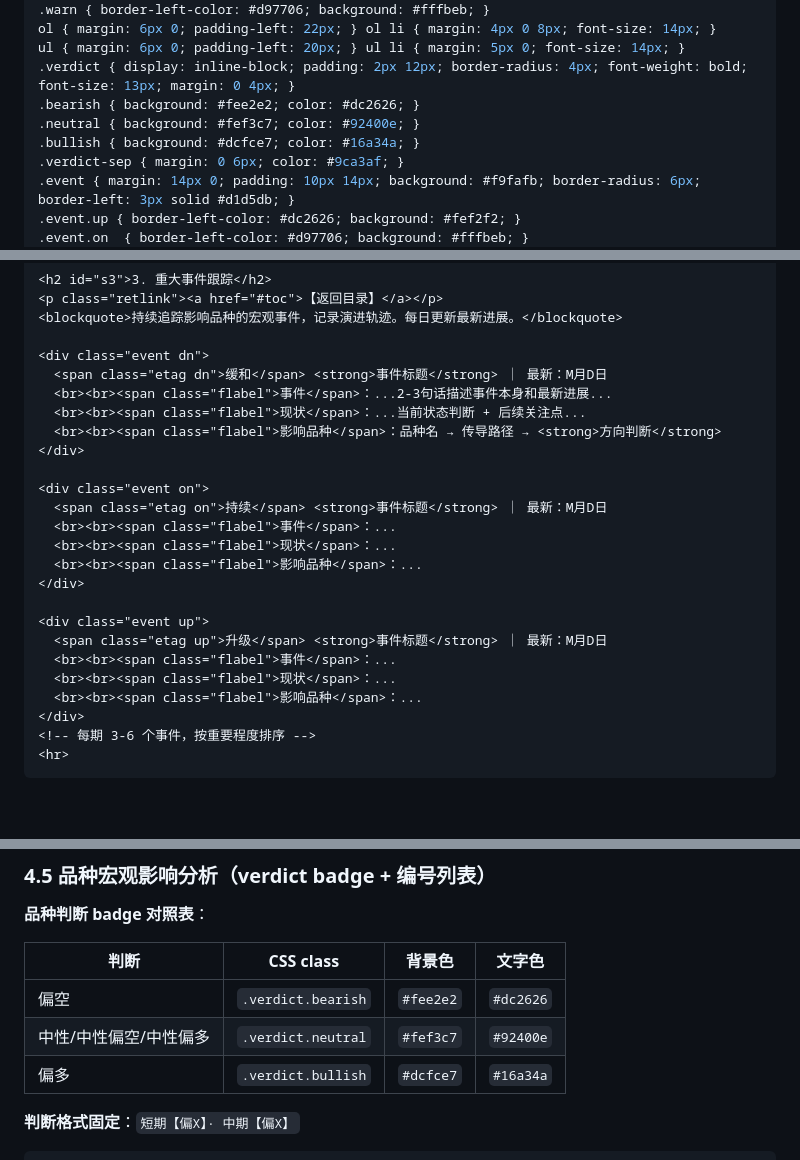
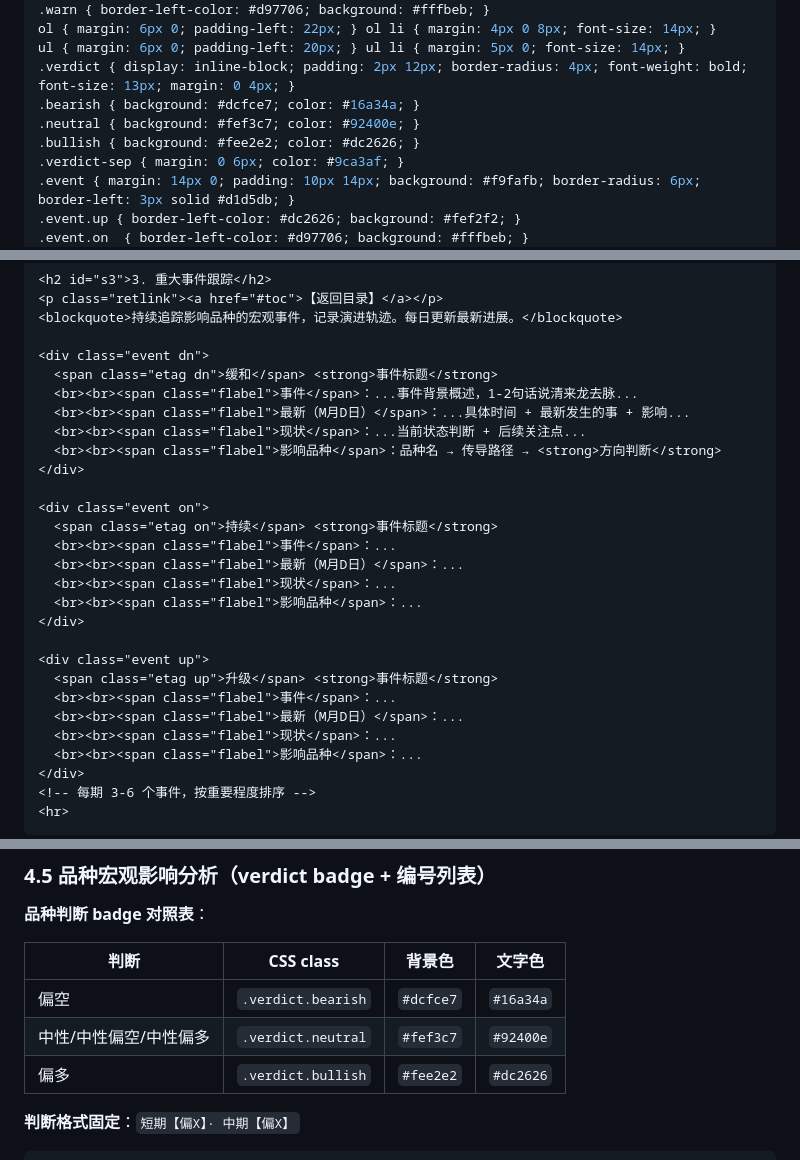
Before and after one commit to JadenC-c/macro-briefing, a Markdown page: prompts/daily-briefing-html-template.md, 3 parts joined by grey strips. Drawn GitHub-style; blank space fills up the shorter version.

Commit message:
规范日报格式：事件卡片增加时间线 + verdict badge 颜色按中国习惯（偏空绿/偏多红/中性黄）

```diff
--- a/prompts/daily-briefing-html-template.md
+++ b/prompts/daily-briefing-html-template.md
@@ -64,9 +64,9 @@ blockquote { border-left: 3px solid #2563eb; margin: 12px 0; padding: 8px 14px;
 ol { margin: 6px 0; padding-left: 22px; } ol li { margin: 4px 0 8px; font-size: 14px; }
 ul { margin: 6px 0; padding-left: 20px; } ul li { margin: 5px 0; font-size: 14px; }
 .verdict { display: inline-block; padding: 2px 12px; border-radius: 4px; font-weight: bold; font-size: 13px; margin: 0 4px; }
-.bearish { background: #fee2e2; color: #dc2626; }
+.bearish { background: #dcfce7; color: #16a34a; }
 .neutral { background: #fef3c7; color: #92400e; }
-.bullish { background: #dcfce7; color: #16a34a; }
+.bullish { background: #fee2e2; color: #dc2626; }
 .verdict-sep { margin: 0 6px; color: #9ca3af; }
 .event { margin: 14px 0; padding: 10px 14px; background: #f9fafb; border-radius: 6px; border-left: 3px solid #d1d5db; }
 .event.up { border-left-color: #dc2626; background: #fef2f2; }
@@ -172,22 +172,25 @@ hr { border: none; border-top: 1px solid #e5e7eb; margin: 24px 0; }
 <blockquote>持续追踪影响品种的宏观事件，记录演进轨迹。每日更新最新进展。</blockquote>
 
 <div class="event dn">
-  <span class="etag dn">缓和</span> <strong>事件标题</strong> ｜ 最新：M月D日
-  <br><br><span class="flabel">事件</span>：...2-3句话描述事件本身和最新进展...
+  <span class="etag dn">缓和</span> <strong>事件标题</strong>
+  <br><br><span class="flabel">事件</span>：...事件背景概述，1-2句话说清来龙去脉...
+  <br><br><span class="flabel">最新（M月D日）</span>：...具体时间 + 最新发生的事 + 影响...
   <br><br><span class="flabel">现状</span>：...当前状态判断 + 后续关注点...
   <br><br><span class="flabel">影响品种</span>：品种名 → 传导路径 → <strong>方向判断</strong>
 </div>
 
 <div class="event on">
-  <span class="etag on">持续</span> <strong>事件标题</strong> ｜ 最新：M月D日
+  <span class="etag on">持续</span> <strong>事件标题</strong>
   <br><br><span class="flabel">事件</span>：...
+  <br><br><span class="flabel">最新（M月D日）</span>：...
   <br><br><span class="flabel">现状</span>：...
   <br><br><span class="flabel">影响品种</span>：...
 </div>
 
 <div class="event up">
-  <span class="etag up">升级</span> <strong>事件标题</strong> ｜ 最新：M月D日
+  <span class="etag up">升级</span> <strong>事件标题</strong>
   <br><br><span class="flabel">事件</span>：...
+  <br><br><span class="flabel">最新（M月D日）</span>：...
   <br><br><span class="flabel">现状</span>：...
   <br><br><span class="flabel">影响品种</span>：...
 </div>
@@ -250,9 +253,9 @@ hr { border: none; border-top: 1px solid #e5e7eb; margin: 24px 0; }
 
 | 判断 | CSS class | 背景色 | 文字色 |
 |------|-----------|--------|--------|
-| 偏空 | `.verdict.bearish` | `#fee2e2` | `#dc2626` |
+| 偏空 | `.verdict.bearish` | `#dcfce7` | `#16a34a` |
 | 中性/中性偏空/中性偏多 | `.verdict.neutral` | `#fef3c7` | `#92400e` |
-| 偏多 | `.verdict.bullish` | `#dcfce7` | `#16a34a` |
+| 偏多 | `.verdict.bullish` | `#fee2e2` | `#dc2626` |
 
 **判断格式固定**：`短期【偏X】· 中期【偏X】`
 
```
Also changed, not shown: other parts of prompts/daily-briefing-html-template.md (+6 -6 lines), CLAUDE.md (+2 -2 lines), prompts/daily-briefing.md (+7 -5 lines).
